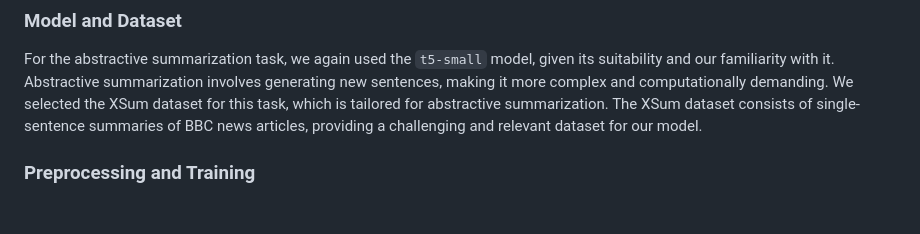
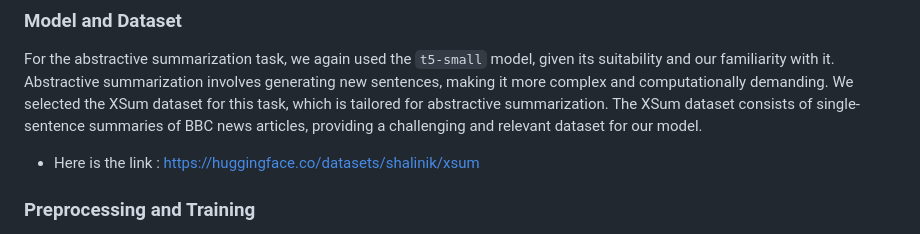
Before and after one commit to saitej-a/Infosys_text_summarizer, a Markdown page: README.md, the part around the change. GitHub-like rendering; blank space fills up the shorter version.

Commit message:
Added link to XSum dataset in README.md

```diff
--- a/README.md
+++ b/README.md
@@ -61,6 +61,8 @@ The scores indicated room for improvement, likely due to a limited number of tra
 
 For the abstractive summarization task, we again used the `t5-small` model, given its suitability and our familiarity with it. Abstractive summarization involves generating new sentences, making it more complex and computationally demanding. We selected the XSum dataset for this task, which is tailored for abstractive summarization. The XSum dataset consists of single-sentence summaries of BBC news articles, providing a challenging and relevant dataset for our model.
 
+- Here is the link : https://huggingface.co/datasets/shalinik/xsum
+
 ### Preprocessing and Training
 
 We preprocessed the data using the `t5-small` tokenizer and trained the model with the tokenized data. The preprocessing step involved converting the text into a format that the T5 model can understand and process. This includes tokenizing the input text and creating attention masks to handle the varying lengths of the input sequences.
```
